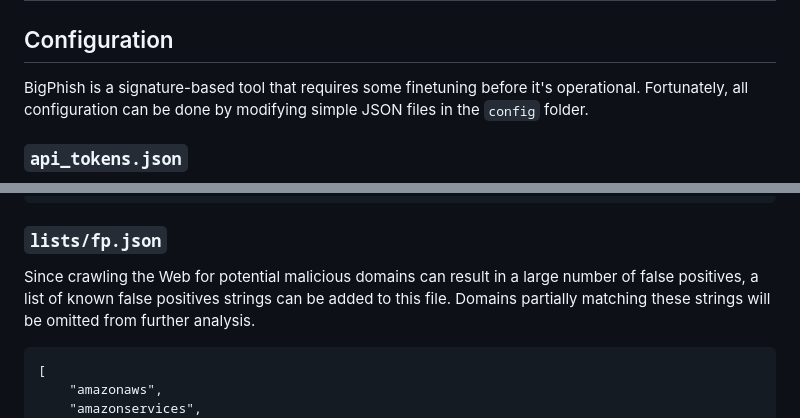
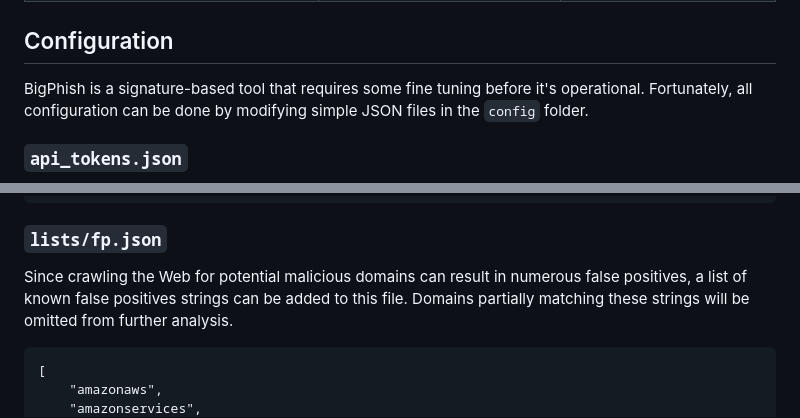
Before and after one commit to COSSAS/bigphish, a Markdown page: README.md, 2 parts joined by grey strips. GitHub-like rendering.

````diff
--- a/README.md
+++ b/README.md
@@ -93,7 +93,7 @@ This table explains all the environment variables.
 | `MONITOR_COUNTRY_FILTER`  	| two-character ISO country code to specify notification for a certain country 	|   	|
 
 ## Configuration
-BigPhish is a signature-based tool that requires some finetuning before it's operational.
+BigPhish is a signature-based tool that requires some fine tuning before it's operational.
 Fortunately, all configuration can be done by modifying simple JSON files in the `config` folder.
 
 ### `api_tokens.json`
@@ -160,7 +160,7 @@ As soon as a threshold score is reached, a domain is marked as potentially malic
 ```
 
 ### `lists/fp.json`
-Since crawling the Web for potential malicious domains can result in a large number of false positives, a list of known false positives strings can be added to this file.
+Since crawling the Web for potential malicious domains can result in numerous false positives, a list of known false positives strings can be added to this file.
 Domains partially matching these strings will be omitted from further analysis.
 
 ```
````
Also changed, not shown: other parts of README.md (+7 -7 lines).
